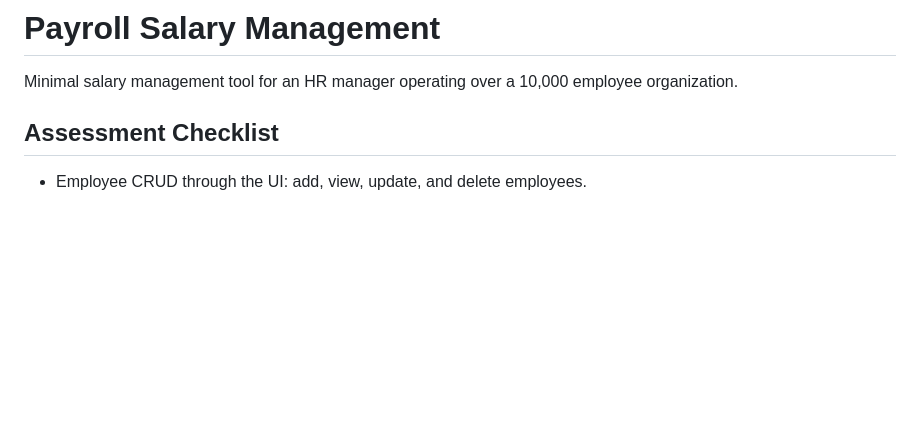
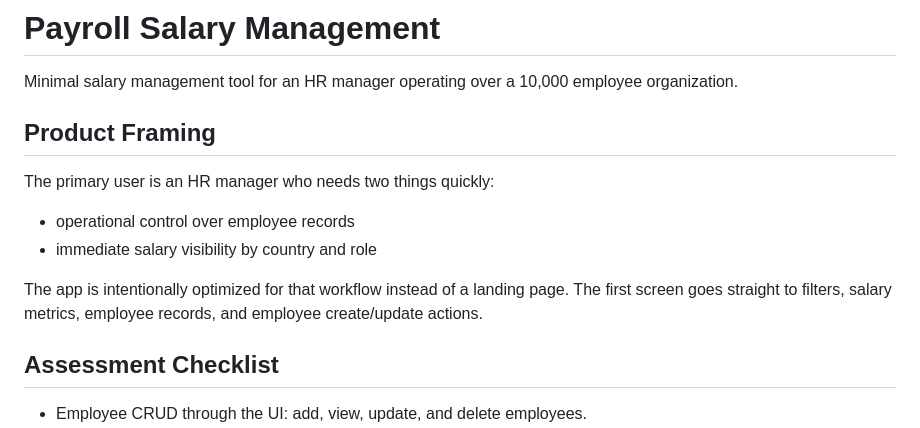
Before and after one commit to nanda-chitta/payroll, a Markdown page: README.md, the part around one of its changes. GitHub-like rendering; blank space fills up the shorter version.

```diff
--- a/README.md
+++ b/README.md
@@ -1,6 +1,15 @@
 # Payroll Salary Management
 
 Minimal salary management tool for an HR manager operating over a 10,000 employee organization.
+
+## Product Framing
+
+The primary user is an HR manager who needs two things quickly:
+
+- operational control over employee records
+- immediate salary visibility by country and role
+
+The app is intentionally optimized for that workflow instead of a landing page. The first screen goes straight to filters, salary metrics, employee records, and employee create/update actions.
 
 ## Assessment Checklist
 
```
Also changed, not shown: other parts of README.md (+113 -0 lines).
